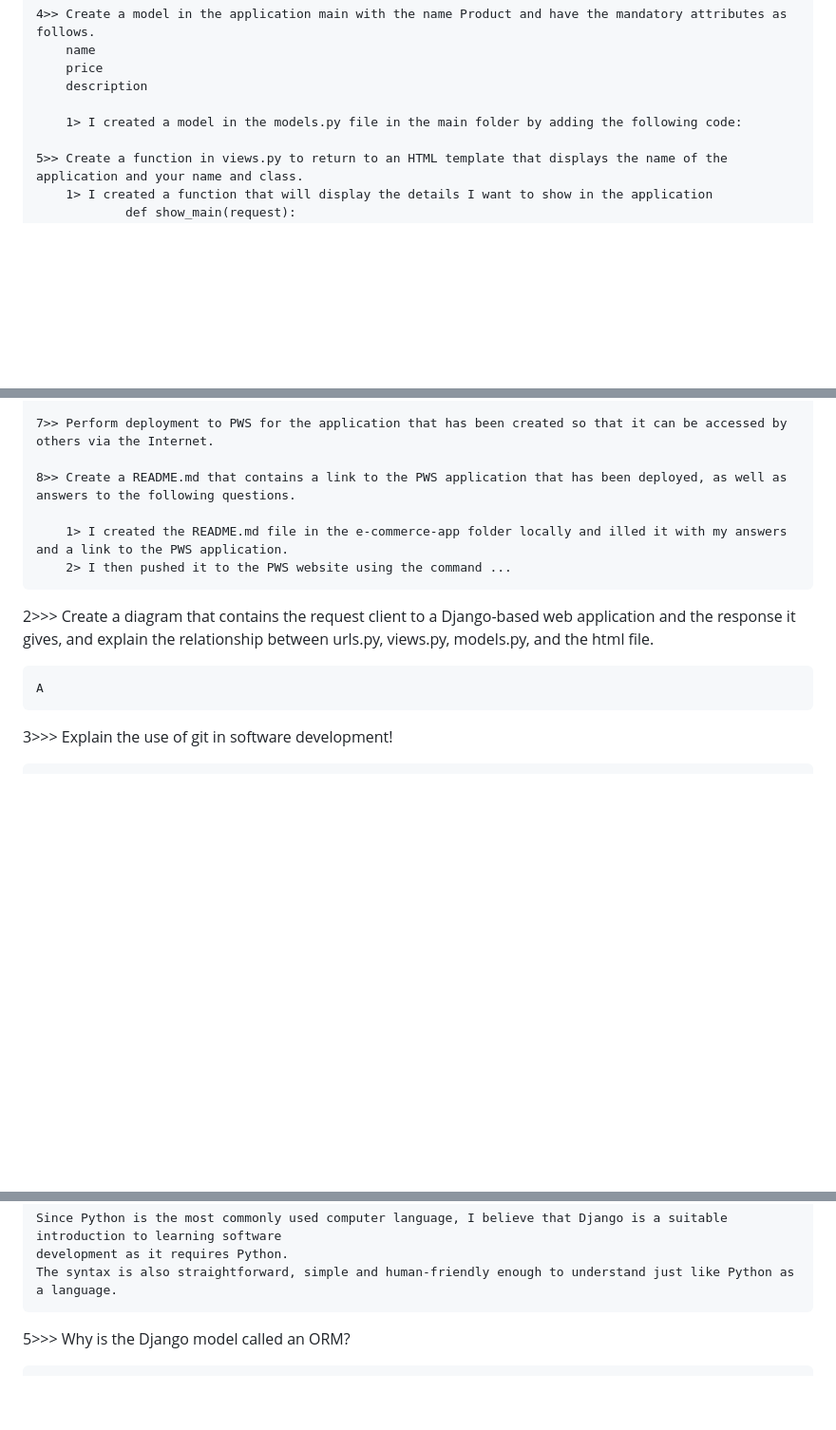
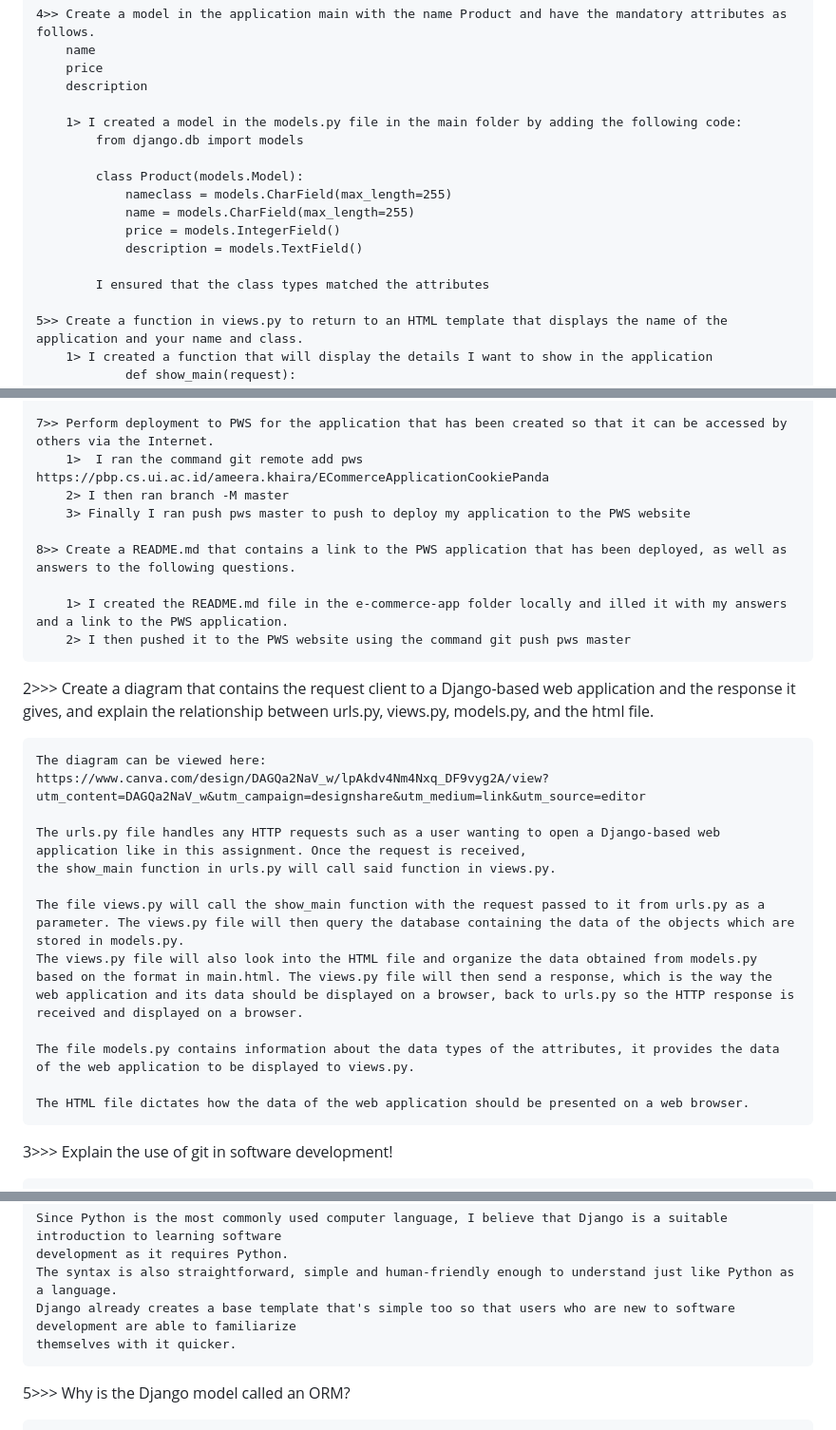
Before and after one commit to AmeeraKT/e-commerce-app, a Markdown page: README.md, 3 parts joined by grey strips. Shown: that part at 95% size. Rendered like a GitHub page; blank space fills up the shorter version.

```diff
--- a/README.md
+++ b/README.md
@@ -41,6 +41,15 @@ Questions:
         description
 
         1> I created a model in the models.py file in the main folder by adding the following code:
+            from django.db import models
+
+            class Product(models.Model):
+                nameclass = models.CharField(max_length=255)
+                name = models.CharField(max_length=255)
+                price = models.IntegerField()
+                description = models.TextField()
+
+            I ensured that the class types matched the attributes
 
     5>> Create a function in views.py to return to an HTML template that displays the name of the application and your name and class.
         1> I created a function that will display the details I want to show in the application
@@ -70,16 +79,30 @@ Questions:
                 path('', include('main.urls'))
 
     7>> Perform deployment to PWS for the application that has been created so that it can be accessed by others via the Internet.
+        1>  I ran the command git remote add pws https://pbp.cs.ui.ac.id/ameera.khaira/ECommerceApplicationCookiePanda
+        2> I then ran branch -M master
+        3> Finally I ran push pws master to push to deploy my application to the PWS website
 
     8>> Create a README.md that contains a link to the PWS application that has been deployed, as well as answers to the following questions.
 
         1> I created the README.md file in the e-commerce-app folder locally and illed it with my answers and a link to the PWS application.
-        2> I then pushed it to the PWS website using the command ...
+        2> I then pushed it to the PWS website using the command git push pws master
 
 
 2>>> Create a diagram that contains the request client to a Django-based web application and the response it gives, and explain the relationship between urls.py, views.py, models.py, and the html file.
 
-    A
+    The diagram can be viewed here:
+    https://www.canva.com/design/DAGQa2NaV_w/lpAkdv4Nm4Nxq_DF9vyg2A/view?utm_content=DAGQa2NaV_w&utm_campaign=designshare&utm_medium=link&utm_source=editor
+
+    The urls.py file handles any HTTP requests such as a user wanting to open a Django-based web application like in this assignment. Once the request is received,
+    the show_main function in urls.py will call said function in views.py.
+
+    The file views.py will call the show_main function with the request passed to it from urls.py as a parameter. The views.py file will then query the database containing the data of the objects which are stored in models.py.
+    The views.py file will also look into the HTML file and organize the data obtained from models.py based on the format in main.html. The views.py file will then send a response, which is the way the web application and its data should be displayed on a browser, back to urls.py so the HTTP response is received and displayed on a browser.
+
+    The file models.py contains information about the data types of the attributes, it provides the data of the web application to be displayed to views.py.
+
+    The HTML file dictates how the data of the web application should be presented on a web browser.
 
 
 3>>> Explain the use of git in software development!
@@ -97,6 +120,8 @@ Questions:
     Since Python is the most commonly used computer language, I believe that Django is a suitable introduction to learning software
     development as it requires Python.
     The syntax is also straightforward, simple and human-friendly enough to understand just like Python as a language.
+    Django already creates a base template that's simple too so that users who are new to software development are able to familiarize
+    themselves with it quicker.
 
 
 
```
